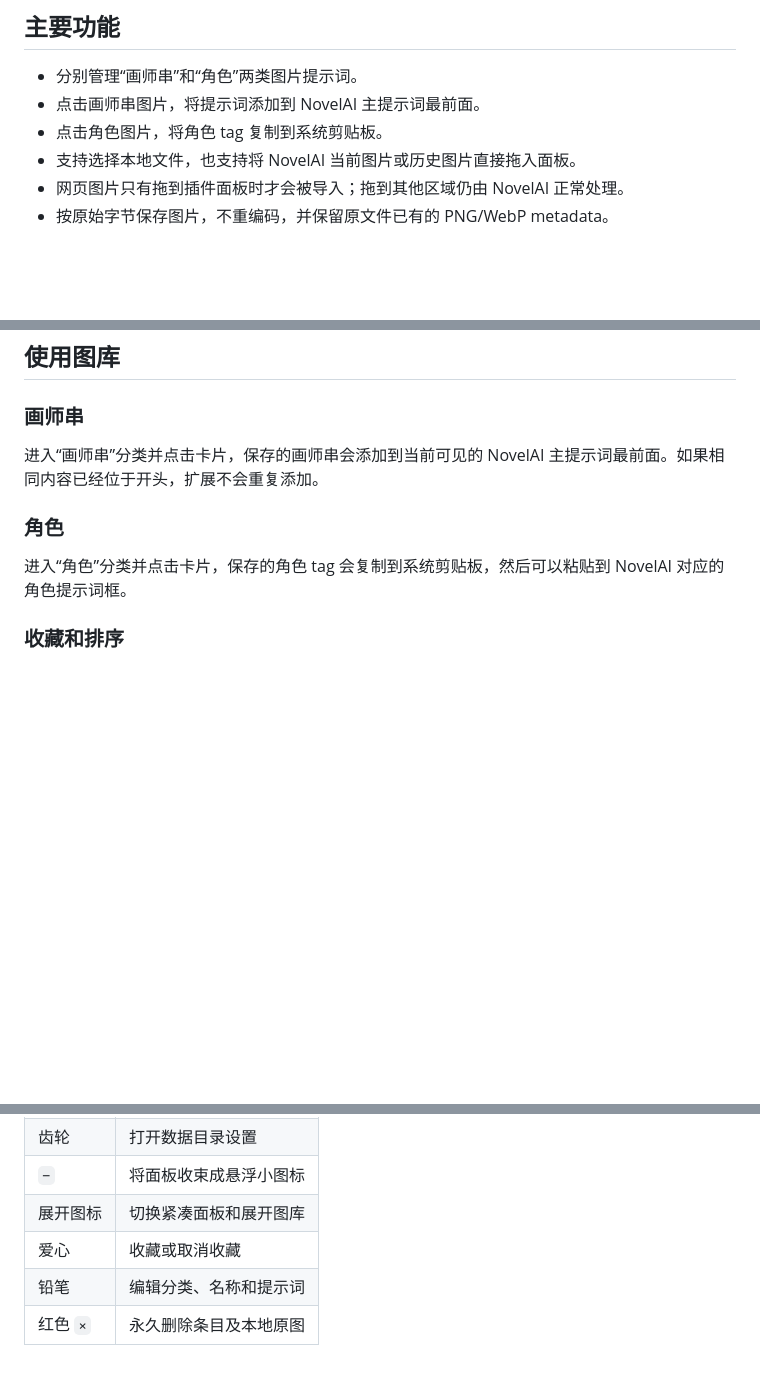
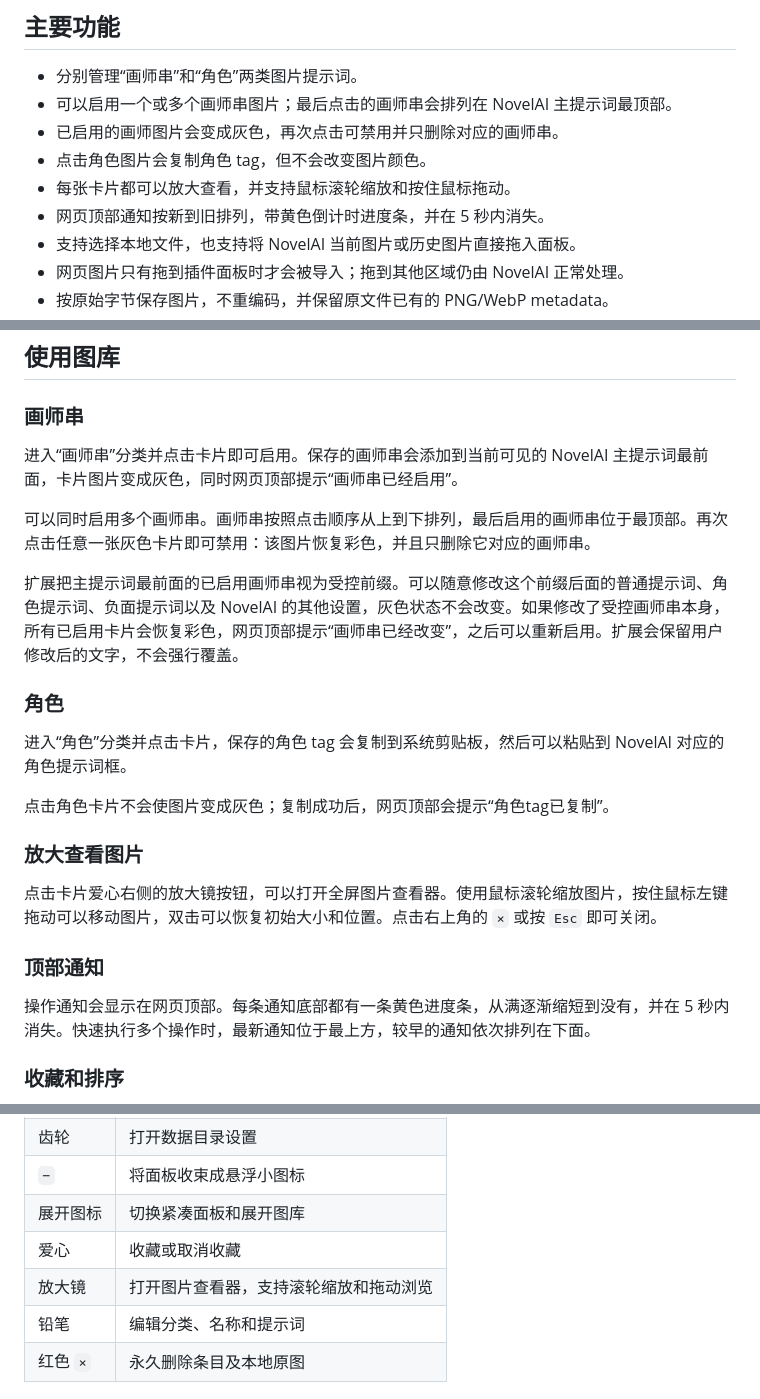
Before and after one commit to waw1w1/novelai-artist-library-extension, a Markdown page: README.zh-CN.md, 3 parts joined by grey strips. Drawn GitHub-style; blank space fills up the shorter version.

```diff
--- a/README.zh-CN.md
+++ b/README.zh-CN.md
@@ -11,8 +11,11 @@
 ## 主要功能
 
 - 分别管理“画师串”和“角色”两类图片提示词。
-- 点击画师串图片，将提示词添加到 NovelAI 主提示词最前面。
-- 点击角色图片，将角色 tag 复制到系统剪贴板。
+- 可以启用一个或多个画师串图片；最后点击的画师串会排列在 NovelAI 主提示词最顶部。
+- 已启用的画师图片会变成灰色，再次点击可禁用并只删除对应的画师串。
+- 点击角色图片会复制角色 tag，但不会改变图片颜色。
+- 每张卡片都可以放大查看，并支持鼠标滚轮缩放和按住鼠标拖动。
+- 网页顶部通知按新到旧排列，带黄色倒计时进度条，并在 5 秒内消失。
 - 支持选择本地文件，也支持将 NovelAI 当前图片或历史图片直接拖入面板。
 - 网页图片只有拖到插件面板时才会被导入；拖到其他区域仍由 NovelAI 正常处理。
 - 按原始字节保存图片，不重编码，并保留原文件已有的 PNG/WebP metadata。
@@ -175,11 +178,25 @@ cd novelai-artist-library-extension
 
 ### 画师串
 
-进入“画师串”分类并点击卡片，保存的画师串会添加到当前可见的 NovelAI 主提示词最前面。如果相同内容已经位于开头，扩展不会重复添加。
+进入“画师串”分类并点击卡片即可启用。保存的画师串会添加到当前可见的 NovelAI 主提示词最前面，卡片图片变成灰色，同时网页顶部提示“画师串已经启用”。
+
+可以同时启用多个画师串。画师串按照点击顺序从上到下排列，最后启用的画师串位于最顶部。再次点击任意一张灰色卡片即可禁用：该图片恢复彩色，并且只删除它对应的画师串。
+
+扩展把主提示词最前面的已启用画师串视为受控前缀。可以随意修改这个前缀后面的普通提示词、角色提示词、负面提示词以及 NovelAI 的其他设置，灰色状态不会改变。如果修改了受控画师串本身，所有已启用卡片会恢复彩色，网页顶部提示“画师串已经改变”，之后可以重新启用。扩展会保留用户修改后的文字，不会强行覆盖。
 
 ### 角色
 
 进入“角色”分类并点击卡片，保存的角色 tag 会复制到系统剪贴板，然后可以粘贴到 NovelAI 对应的角色提示词框。
+
+点击角色卡片不会使图片变成灰色；复制成功后，网页顶部会提示“角色tag已复制”。
+
+### 放大查看图片
+
+点击卡片爱心右侧的放大镜按钮，可以打开全屏图片查看器。使用鼠标滚轮缩放图片，按住鼠标左键拖动可以移动图片，双击可以恢复初始大小和位置。点击右上角的 `×` 或按 `Esc` 即可关闭。
+
+### 顶部通知
+
+操作通知会显示在网页顶部。每条通知底部都有一条黄色进度条，从满逐渐缩短到没有，并在 5 秒内消失。快速执行多个操作时，最新通知位于最上方，较早的通知依次排列在下面。
 
 ### 收藏和排序
 
@@ -222,6 +239,7 @@ cd novelai-artist-library-extension
 | `−` | 将面板收束成悬浮小图标 |
 | 展开图标 | 切换紧凑面板和展开图库 |
 | 爱心 | 收藏或取消收藏 |
+| 放大镜 | 打开图片查看器，支持滚轮缩放和拖动浏览 |
 | 铅笔 | 编辑分类、名称和提示词 |
 | 红色 `×` | 永久删除条目及本地原图 |
 
```
Also changed, not shown: README.md (+21 -3 lines).
